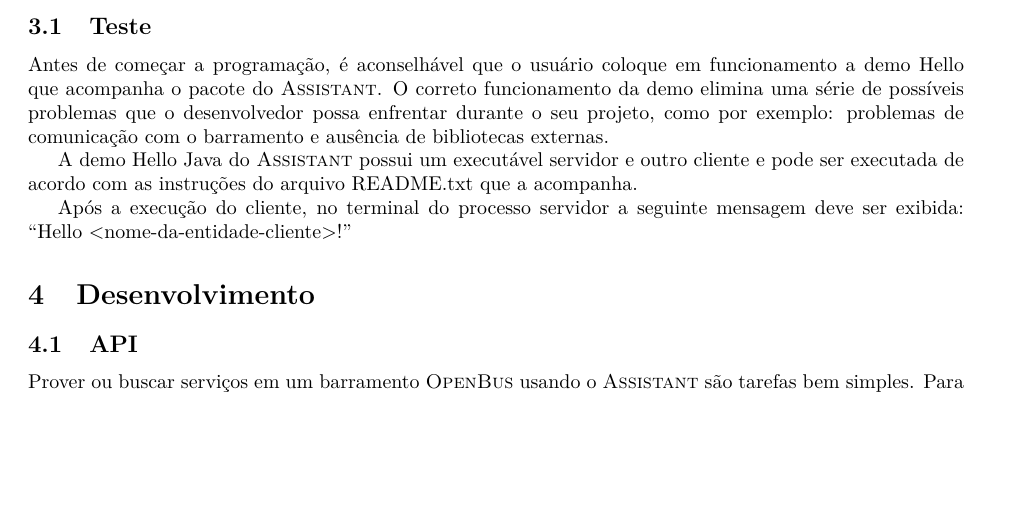
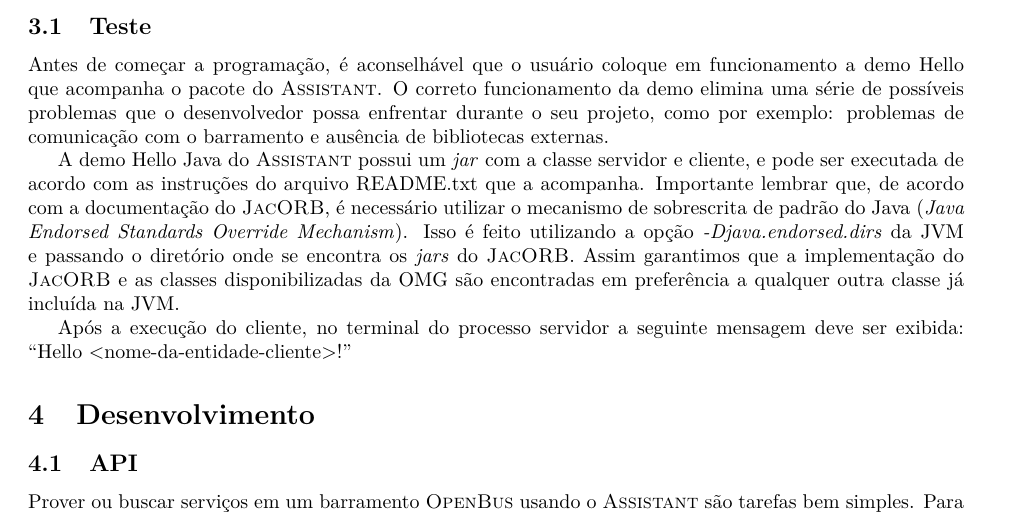
Before and after one commit to amadeubarbosa/openbus-sdk-java, a LaTeX document (doc/assistant-java.tex): part of page 3 of 10, cut so that both start at the same text, the shorter picture padded with empty space. Compiled offline with pdfLaTeX; the source files are stored in an older character set and shown here as Unicode.

Commit message:
Commit parcial do item [OPENBUS-2126]: Criar documentacao do Assistente Java 2.0  - concluindo documento
OBS: falta incluir o arquivo README.txt em todos os demos onde explica como executar os mesmos (como mencionado no documento).

git-svn-id: https://subversion.tecgraf.puc-rio.br/engdist/openbus/sdk/java/trunk@135974 ae0415b3-e90b-0410-900d-d0be9363c56b

```diff
--- a/doc/assistant-java.tex
+++ b/doc/assistant-java.tex
@@ -193,9 +193,8 @@
 Antes de começar a programação, é aconselhável que o usuário coloque em funcionamento a demo Hello que acompanha o pacote do \assistant{}.
 O correto funcionamento da demo elimina uma série de possíveis problemas que o desenvolvedor possa enfrentar durante o seu projeto, como por exemplo: problemas de comunicação com o barramento e ausência de bibliotecas  externas.
 
-%% ATUALIZAR %% >>
-A demo Hello Java do \assistant{} possui um executável servidor e outro cliente e pode ser executada de acordo com as instruções do arquivo README.txt que a acompanha.
-%% ATUALIZAR %% <<
+A demo Hello Java do \assistant{} possui um \emph{jar} com a classe servidor e cliente, e pode ser executada de acordo com as instruções do arquivo README.txt que a acompanha.
+Importante lembrar que, de acordo com a documentação do \jacorb{}, é necessário utilizar o mecanismo de sobrescrita de padrão do Java (\emph{Java Endorsed Standards Override Mechanism}). Isso é feito utilizando a opção \emph{-Djava.endorsed.dirs} da JVM e passando o diretório onde se encontra os \emph{jars} do \jacorb{}. Assim garantimos que a implementação do \jacorb{} e as classes disponibilizadas da OMG são encontradas em preferência a qualquer outra classe já incluída na JVM.
 
 Após a execução do cliente, no terminal do processo servidor a seguinte mensagem deve ser exibida: ``Hello <nome-da-entidade-cliente>!''
 
```
